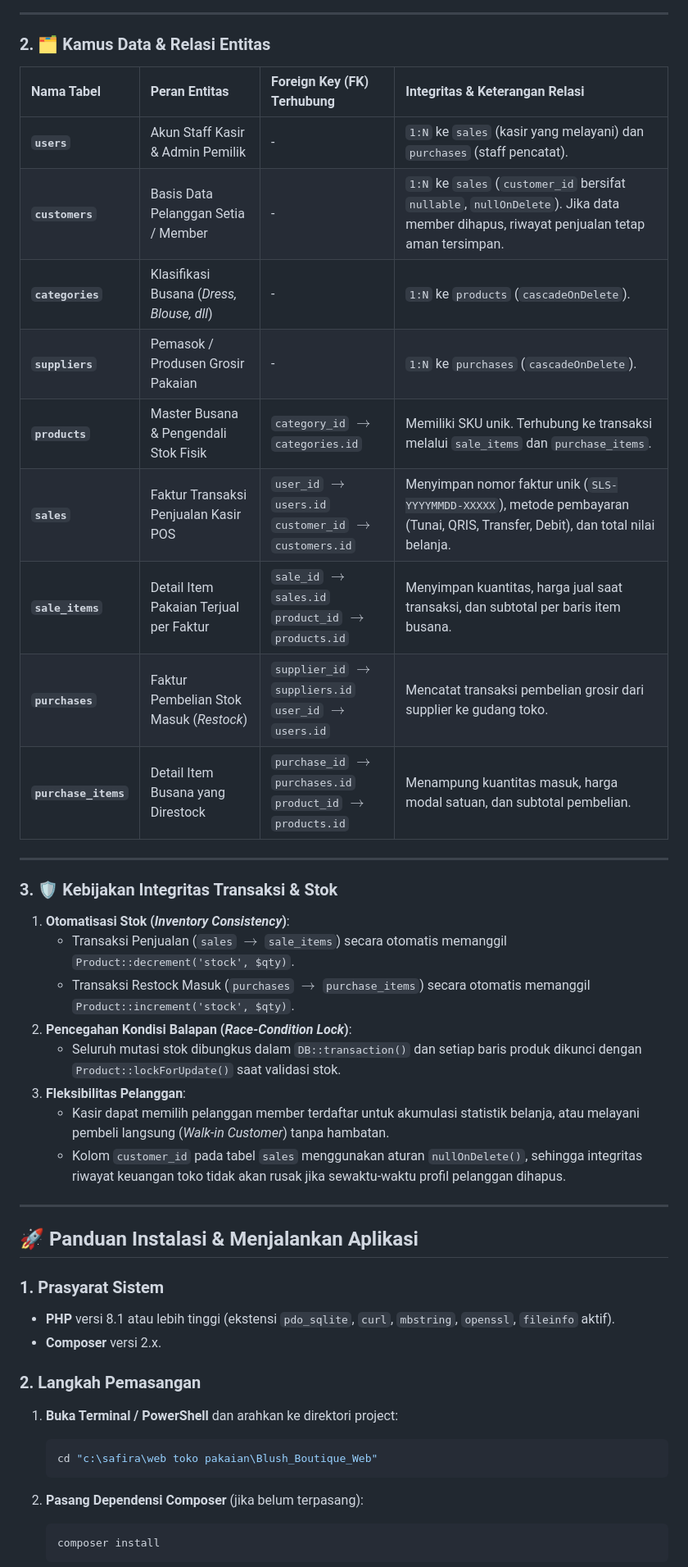
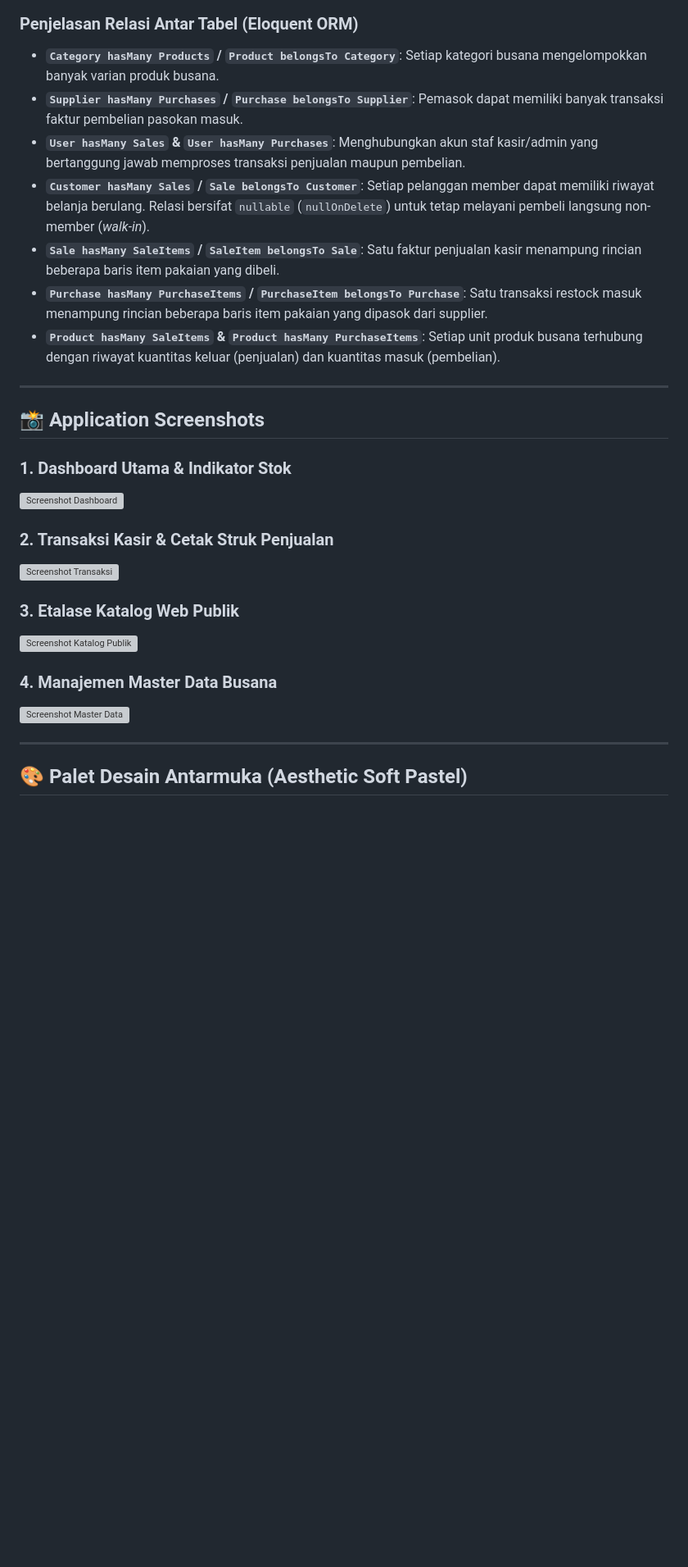
Before and after one commit to safiraazahrasaragih43-cloud/uts-inventory-sales, a Markdown page: README.md, the part around one of its changes. Shown at 82% size. Rendered like a GitHub page; blank space fills up the shorter version; grey boxes are pictures that could not be loaded.

````diff
--- a/README.md
+++ b/README.md
@@ -206,51 +351,33 @@ erDiagram
     }
 ```
 
----
+### Penjelasan Relasi Antar Tabel (Eloquent ORM)
 
-### 2. 🗂️ Kamus Data & Relasi Entitas
-
-| Nama Tabel | Peran Entitas | Foreign Key (FK) Terhubung | Integritas & Keterangan Relasi |
-| :--- | :--- | :--- | :--- |
-| **`users`** | Akun Staff Kasir & Admin Pemilik | - | `1:N` ke `sales` (kasir yang melayani) dan `purchases` (staff pencatat). |
-| **`customers`** | Basis Data Pelanggan Setia / Member | - | `1:N` ke `sales` (`customer_id` bersifat `nullable`, `nullOnDelete`). Jika data member dihapus, riwayat penjualan tetap aman tersimpan. |
-| **`categories`** | Klasifikasi Busana (*Dress, Blouse, dll*) | - | `1:N` ke `products` (`cascadeOnDelete`). |
-| **`suppliers`** | Pemasok / Produsen Grosir Pakaian | - | `1:N` ke `purchases` (`cascadeOnDelete`). |
-| **`products`** | Master Busana & Pengendali Stok Fisik | `category_id` $\rightarrow$ `categories.id` | Memiliki SKU unik. Terhubung ke transaksi melalui `sale_items` dan `purchase_items`. |
-| **`sales`** | Faktur Transaksi Penjualan Kasir POS | `user_id` $\rightarrow$ `users.id`<br>`customer_id` $\rightarrow$ `customers.id` | Menyimpan nomor faktur unik (`SLS-YYYYMMDD-XXXXX`), metode pembayaran (Tunai, QRIS, Transfer, Debit), dan total nilai belanja. |
-| **`sale_items`** | Detail Item Pakaian Terjual per Faktur | `sale_id` $\rightarrow$ `sales.id`<br>`product_id` $\rightarrow$ `products.id` | Menyimpan kuantitas, harga jual saat transaksi, dan subtotal per baris item busana. |
-| **`purchases`** | Faktur Pembelian Stok Masuk (*Restock*) | `supplier_id` $\rightarrow$ `suppliers.id`<br>`user_id` $\rightarrow$ `users.id` | Mencatat transaksi pembelian grosir dari supplier ke gudang toko. |
-| **`purchase_items`** | Detail Item Busana yang Direstock | `purchase_id` $\rightarrow$ `purchases.id`<br>`product_id` $\rightarrow$ `products.id` | Menampung kuantitas masuk, harga modal satuan, dan subtotal pembelian. |
+- **`Category hasMany Products` / `Product belongsTo Category`**: Setiap kategori busana mengelompokkan banyak varian produk busana.
+- **`Supplier hasMany Purchases` / `Purchase belongsTo Supplier`**: Pemasok dapat memiliki banyak transaksi faktur pembelian pasokan masuk.
+- **`User hasMany Sales` & `User hasMany Purchases`**: Menghubungkan akun staf kasir/admin yang bertanggung jawab memproses transaksi penjualan maupun pembelian.
+- **`Customer hasMany Sales` / `Sale belongsTo Customer`**: Setiap pelanggan member dapat memiliki riwayat belanja berulang. Relasi bersifat `nullable` (`nullOnDelete`) untuk tetap melayani pembeli langsung non-member (*walk-in*).
+- **`Sale hasMany SaleItems` / `SaleItem belongsTo Sale`**: Satu faktur penjualan kasir menampung rincian beberapa baris item pakaian yang dibeli.
+- **`Purchase hasMany PurchaseItems` / `PurchaseItem belongsTo Purchase`**: Satu transaksi restock masuk menampung rincian beberapa baris item pakaian yang dipasok dari supplier.
+- **`Product hasMany SaleItems` & `Product hasMany PurchaseItems`**: Setiap unit produk busana terhubung dengan riwayat kuantitas keluar (penjualan) dan kuantitas masuk (pembelian).
 
 ---
 
-### 3. 🛡️ Kebijakan Integritas Transaksi & Stok
-1. **Otomatisasi Stok (*Inventory Consistency*)**:
-   - Transaksi Penjualan (`sales` $\rightarrow$ `sale_items`) secara otomatis memanggil `Product::decrement('stock', $qty)`.
-   - Transaksi Restock Masuk (`purchases` $\rightarrow$ `purchase_items`) secara otomatis memanggil `Product::increment('stock', $qty)`.
-2. **Pencegahan Kondisi Balapan (*Race-Condition Lock*)**:
-   - Seluruh mutasi stok dibungkus dalam `DB::transaction()` dan setiap baris produk dikunci dengan `Product::lockForUpdate()` saat validasi stok.
-3. **Fleksibilitas Pelanggan**:
-   - Kasir dapat memilih pelanggan member terdaftar untuk akumulasi statistik belanja, atau melayani pembeli langsung (*Walk-in Customer*) tanpa hambatan.
-   - Kolom `customer_id` pada tabel `sales` menggunakan aturan `nullOnDelete()`, sehingga integritas riwayat keuangan toko tidak akan rusak jika sewaktu-waktu profil pelanggan dihapus.
+## 📸 Application Screenshots
+
+### 1. Dashboard Utama & Indikator Stok
+![Screenshot Dashboard](link-gambar)
+
+### 2. Transaksi Kasir & Cetak Struk Penjualan
+![Screenshot Transaksi](link-gambar)
+
+### 3. Etalase Katalog Web Publik
+![Screenshot Katalog Publik](link-gambar)
+
+### 4. Manajemen Master Data Busana
+![Screenshot Master Data](link-gambar)
 
 ---
 
-## 🚀 Panduan Instalasi & Menjalankan Aplikasi
+## 🎨 Palet Desain Antarmuka (Aesthetic Soft Pastel)
 
-### 1. Prasyarat Sistem
-- **PHP** versi 8.1 atau lebih tinggi (ekstensi `pdo_sqlite`, `curl`, `mbstring`, `openssl`, `fileinfo` aktif).
-- **Composer** versi 2.x.
-
-### 2. Langkah Pemasangan
-
-1. **Buka Terminal / PowerShell** dan arahkan ke direktori project:
-   ```bash
-   cd "c:\safira\web toko pakaian\Blush_Boutique_Web"
-   ```
-
-2. **Pasang Dependensi Composer** (jika belum terpasang):
-   ```bash
-   composer install
-   ```
-
````
Also changed, not shown: other parts of README.md (+261 -167 lines).
